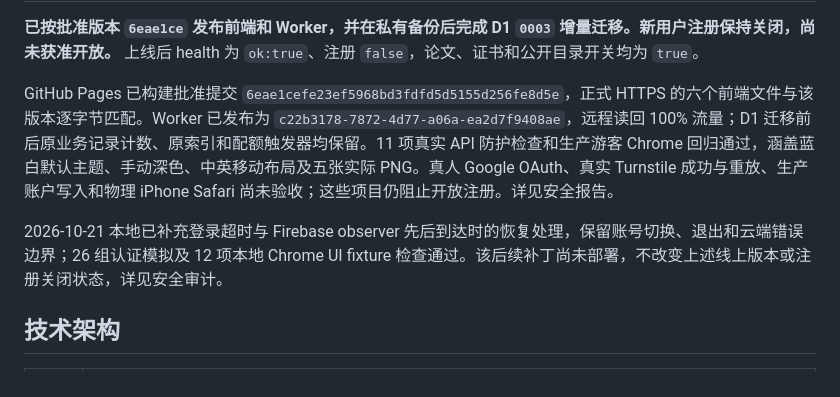
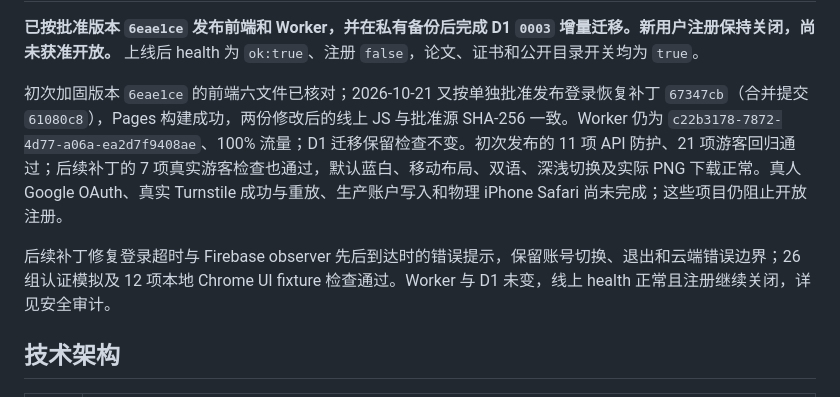
Before and after one commit to QuinnFreeze/Absolutely-Nothing-University, a Markdown page: README.md, the part around one of its changes. Drawn GitHub-style.

```diff
--- a/README.md
+++ b/README.md
@@ -13,9 +13,9 @@ ANU 是一所虚构的讽刺大学网站，提供校园互动、摸鱼统考、
 
 **已按批准版本 `6eae1ce` 发布前端和 Worker，并在私有备份后完成 D1 `0003` 增量迁移。新用户注册保持关闭，尚未获准开放。** 上线后 health 为 `ok:true`、注册 `false`，论文、证书和公开目录开关均为 `true`。
 
-GitHub Pages 已构建批准提交 `6eae1cefe23ef5968bd3fdfd5d5155d256fe8d5e`，正式 HTTPS 的六个前端文件与该版本逐字节匹配。Worker 已发布为 `c22b3178-7872-4d77-a06a-ea2d7f9408ae`，远程读回 100% 流量；D1 迁移前后原业务记录计数、原索引和配额触发器均保留。11 项真实 API 防护检查和生产游客 Chrome 回归通过，涵盖蓝白默认主题、手动深色、中英移动布局及五张实际 PNG。真人 Google OAuth、真实 Turnstile 成功与重放、生产账户写入和物理 iPhone Safari 尚未验收；这些项目仍阻止开放注册。详见安全报告。
+初次加固版本 `6eae1ce` 的前端六文件已核对；2026-10-21 又按单独批准发布登录恢复补丁 `67347cb`（合并提交 `61080c8`），Pages 构建成功，两份修改后的线上 JS 与批准源 SHA-256 一致。Worker 仍为 `c22b3178-7872-4d77-a06a-ea2d7f9408ae`、100% 流量；D1 迁移保留检查不变。初次发布的 11 项 API 防护、21 项游客回归通过；后续补丁的 7 项真实游客检查也通过，默认蓝白、移动布局、双语、深浅切换及实际 PNG 下载正常。真人 Google OAuth、真实 Turnstile 成功与重放、生产账户写入和物理 iPhone Safari 尚未完成；这些项目仍阻止开放注册。
 
-2026-10-21 本地已补充登录超时与 Firebase observer 先后到达时的恢复处理，保留账号切换、退出和云端错误边界；26 组认证模拟及 12 项本地 Chrome UI fixture 检查通过。该后续补丁尚未部署，不改变上述线上版本或注册关闭状态，详见安全审计。
+后续补丁修复登录超时与 Firebase observer 先后到达时的错误提示，保留账号切换、退出和云端错误边界；26 组认证模拟及 12 项本地 Chrome UI fixture 检查通过。Worker 与 D1 未变，线上 health 正常且注册继续关闭，详见安全审计。
 
 ## 技术架构
 
```
Also changed, not shown: other parts of README.md (+1 -1 lines), docs/PRODUCTION_ROLLOUT.md (+5 -5 lines), docs/SECURITY_AUDIT_REPORT.md (+9 -7 lines).
